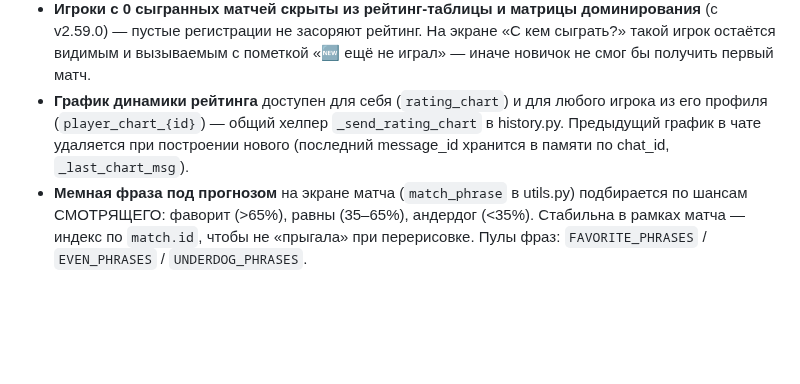
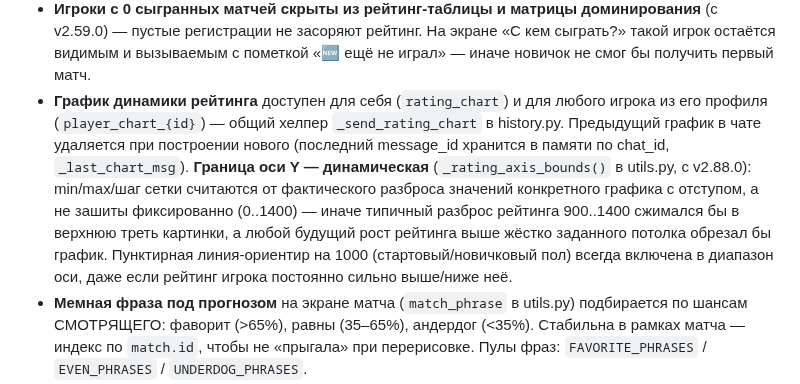
Before and after one commit to petershor99-qa/bottennis, a Markdown page: CLAUDE.md, the part around the change. Drawn GitHub-style; blank space fills up the shorter version.

Commit message:
docs: CLAUDE.md — динамическая ось Y графика рейтинга (v2.88.0)

```diff
--- a/CLAUDE.md
+++ b/CLAUDE.md
@@ -137,7 +137,7 @@ Telegram-бот для рейтинговых игр в настольный т
 - **Граница «сегодня» — полночь по МСК** через `msk_day_start()` из `utils.py` (не UTC) — единая для экрана «Сегодня», итогов дня, пасхалок **и дневных ачивок** («Маньячелло», «Неистого» — с v2.58.0).
 - **Конфиг читается из env на уровне модулей** (start.py, admin.py, database.py), поэтому `load_dotenv()` в main.py обязан стоять ДО импортов бота (ruff: per-file-ignore E402). Целочисленные env-переменные читать только через `env_int()` из utils — `int(os.getenv(...))` падает на пустом значении.
 - **Игроки с 0 сыгранных матчей скрыты из рейтинг-таблицы и матрицы доминирования** (с v2.59.0) — пустые регистрации не засоряют рейтинг. На экране «С кем сыграть?» такой игрок остаётся видимым и вызываемым с пометкой «🆕 ещё не играл» — иначе новичок не смог бы получить первый матч.
-- **График динамики рейтинга** доступен для себя (`rating_chart`) и для любого игрока из его профиля (`player_chart_{id}`) — общий хелпер `_send_rating_chart` в history.py. Предыдущий график в чате удаляется при построении нового (последний message_id хранится в памяти по chat_id, `_last_chart_msg`).
+- **График динамики рейтинга** доступен для себя (`rating_chart`) и для любого игрока из его профиля (`player_chart_{id}`) — общий хелпер `_send_rating_chart` в history.py. Предыдущий график в чате удаляется при построении нового (последний message_id хранится в памяти по chat_id, `_last_chart_msg`). **Граница оси Y — динамическая** (`_rating_axis_bounds()` в utils.py, с v2.88.0): min/max/шаг сетки считаются от фактического разброса значений конкретного графика с отступом, а не зашиты фиксированно (0..1400) — иначе типичный разброс рейтинга 900..1400 сжимался бы в верхнюю треть картинки, а любой будущий рост рейтинга выше жёстко заданного потолка обрезал бы график. Пунктирная линия-ориентир на 1000 (стартовый/новичковый пол) всегда включена в диапазон оси, даже если рейтинг игрока постоянно сильно выше/ниже неё.
 - **Мемная фраза под прогнозом** на экране матча (`match_phrase` в utils.py) подбирается по шансам СМОТРЯЩЕГО: фаворит (>65%), равны (35–65%), андердог (<35%). Стабильна в рамках матча — индекс по `match.id`, чтобы не «прыгала» при перерисовке. Пулы фраз: `FAVORITE_PHRASES` / `EVEN_PHRASES` / `UNDERDOG_PHRASES`.
 - **«Дерби клуба»** в рекордах клуба — самая играющая пара (по числу очных завершённых матчей, от 2+).
 - **Рекорды клуба** (`show_club_records`) кроме дерби: «Высший рейтинг в истории» (max `peak_rating` среди игравших), «Дольше всех лидировал» (max дней в `ChampionReign`, см. ниже — не показывается, если фича боссфайта ни разу не активировалась), «Больше всего защит трона подряд» (`most_boss_fight_defenses` в utils.py — все боссфайты чемпиона внутри одного `ChampionReign` по конструкции победы, т.к. поражение немедленно закрыло бы правление, поэтому достаточно посчитать их число), «Самый долгий боссфайт» (та же метрика — число партий, — что у «Самого длинного матча», отфильтрована по `is_boss_fight`), «Нагибатор клуба» (самое одностороннее очное противостояние — доминирующий выиграл ≥3 раза и ведёт по счёту, ничьи не в счёт), «В ударе сейчас» (текущая активная серия побед, от 2 подряд — отличать от «Лучшая серия побед» = исторический максимум), длинные и самые быстрые матчи (по `accepted_at → completed_at`, матчи без `accepted_at` пропускаются без падения), апсеты — **боссфайты исключены** (иначе ×2-множитель искажал бы рекорд предсказуемой победой), эпичный матч, «Больше всего ничьих» (от 3), «Самый жаркий день клуба» (сумма матчей всех игроков за один день по МСК, от 3 — не путать с «Маньячелло»/«Неистого», это клубный, а не персональный рекорд).
```
